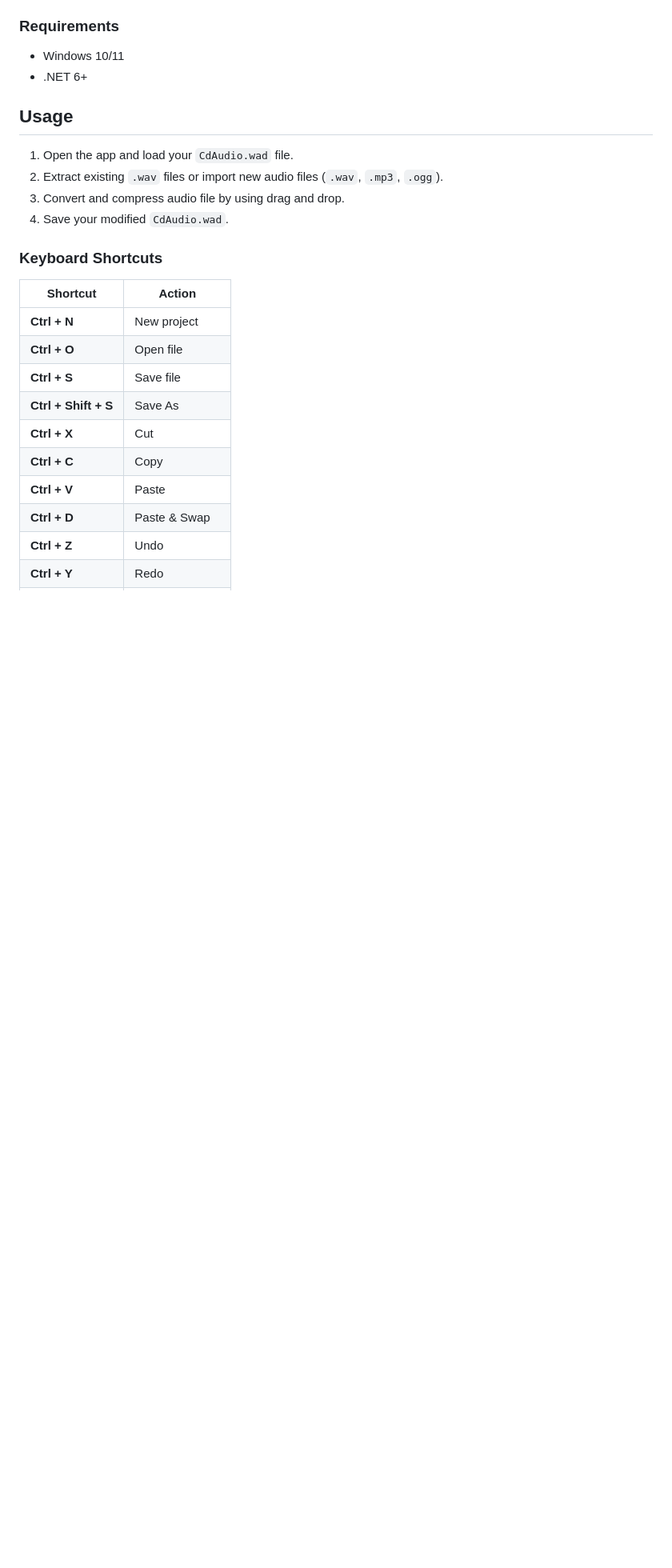
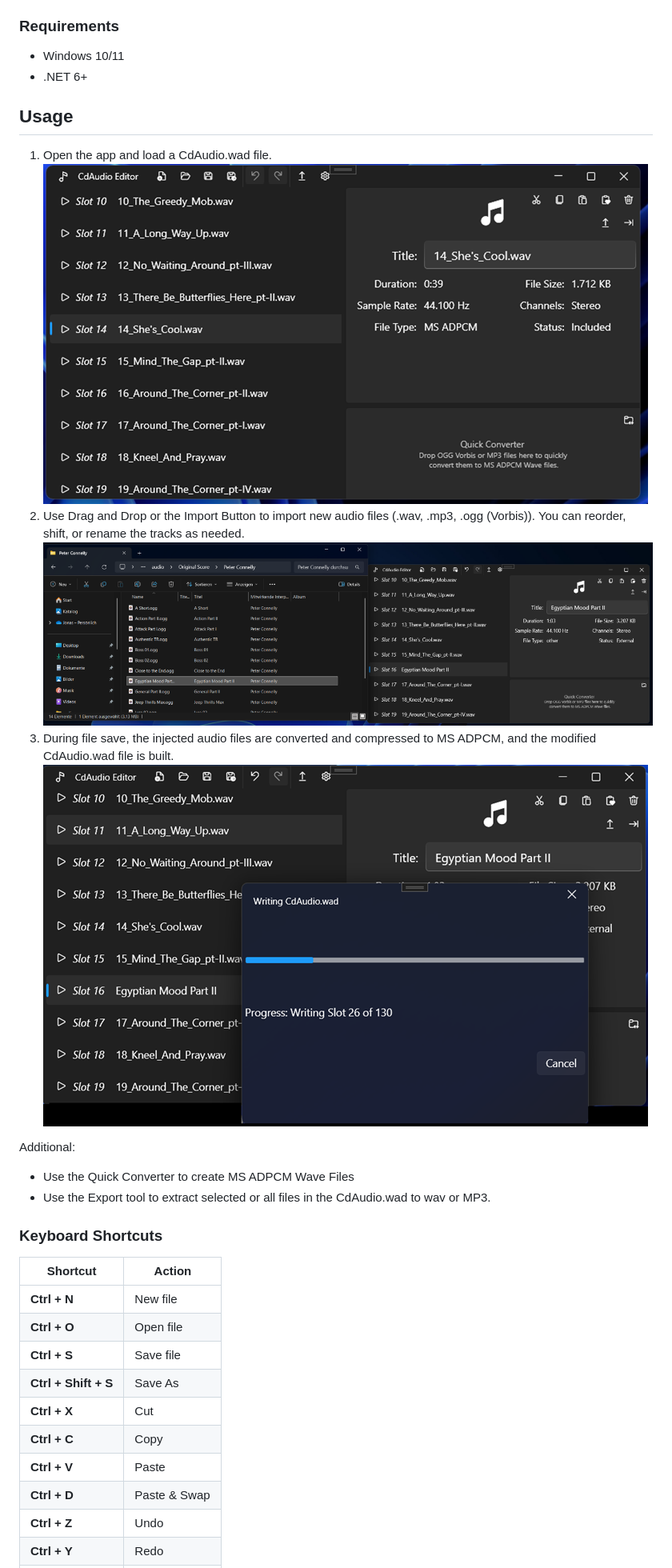
Before and after one commit to JohnnyJF10/CdAudioEdit, a Markdown page: README.md, the part around the change printed below. Shown: that part at 80% size. Drawn GitHub-style; pictures changed too: images/readmeStep1.png (added), images/readmeStep2.png (added), images/readmeStep3.png (added); blank space fills up the shorter version.

Commit message:
Demo Screenshots added

```diff
--- a/README.md
+++ b/README.md
@@ -12,15 +12,22 @@ Download the latest release from [GitHub Releases](https://github.com/JohnnyJF10
 - .NET 6+
 
 ## Usage
-1. Open the app and load your `CdAudio.wad` file.
-2. Extract existing `.wav` files or import new audio files (`.wav`, `.mp3`, `.ogg`).
-3. Convert and compress audio file by using drag and drop.
-4. Save your modified `CdAudio.wad`.
+1. Open the app and load a CdAudio.wad file.
+![Step1](images/readmeStep1.png)
+2. Use Drag and Drop or the Import Button to import new audio files (.wav, .mp3, .ogg (Vorbis)). You can reorder, shift, or rename the tracks as needed.
+![Step2](images/readmeStep2.png)
+3. During file save, the injected audio files are converted and compressed to MS ADPCM, and the modified CdAudio.wad file is built.
+![Step3](images/readmeStep3.png)
+
+Additional:
+- Use the Quick Converter to create MS ADPCM Wave Files
+- Use the Export tool to extract selected or all files in the CdAudio.wad to wav or MP3.
+
 
 ### Keyboard Shortcuts
 | Shortcut            | Action              |
 |---------------------|--------------------|
-| **Ctrl + N**       | New project        |
+| **Ctrl + N**       | New file           |
 | **Ctrl + O**       | Open file          |
 | **Ctrl + S**       | Save file          |
 | **Ctrl + Shift + S** | Save As            |
```
Also changed, not shown: other parts of README.md (+1 -1 lines).
